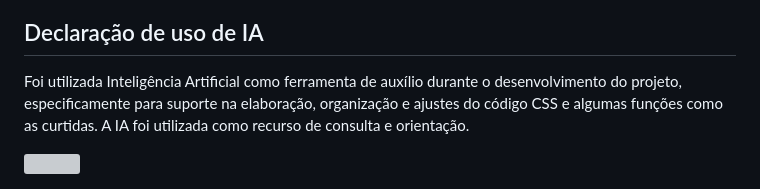
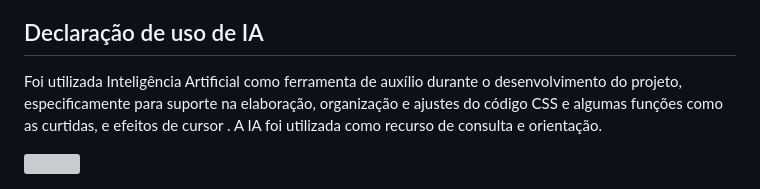
Before and after one commit to Machikko/ETECVAV_SAKURA-, a Markdown page: README.md, the part around the change. GitHub-like rendering; grey boxes are pictures that could not be loaded.

Commit message:
update readme.md
Expanded the AI usage statement to include cursor effects.

```diff
--- a/README.md
+++ b/README.md
@@ -103,7 +103,8 @@ Caso algum titular de direitos considere que determinado conteúdo viola seus di
 
 ## Declaração de uso de IA
 
-Foi utilizada Inteligência Artificial como ferramenta de auxílio durante o desenvolvimento do projeto, especificamente para suporte na elaboração, organização e ajustes do código CSS e algumas funções como as curtidas. A IA foi utilizada
+Foi utilizada Inteligência Artificial como ferramenta de auxílio durante o desenvolvimento do projeto, especificamente para suporte na elaboração, organização e ajustes do código CSS e algumas funções como as curtidas, e efeitos de cursor
+. A IA foi utilizada
 como recurso de consulta e orientação.
 
 <img src="Sakura+/repo/punpun.png" width="2000" align="center">
```
